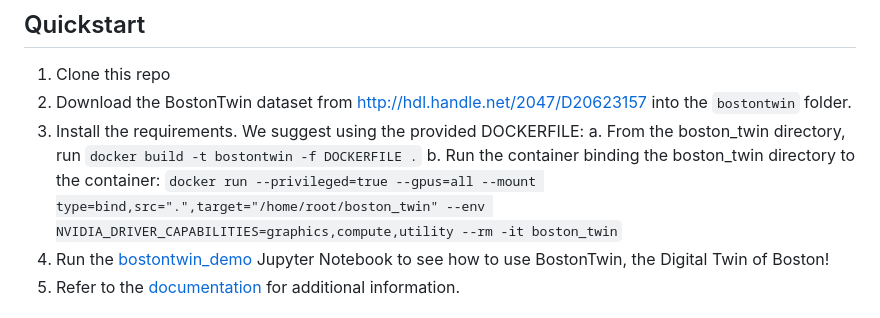
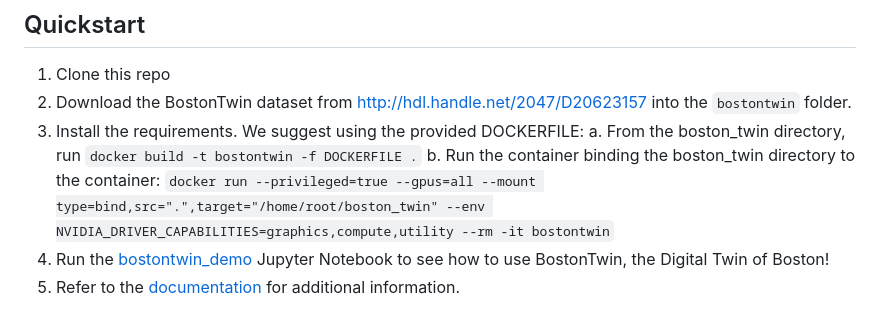
Before and after one commit to wineslab/boston_twin, a Markdown page: README.md, the part around the change. Drawn GitHub-style.

Commit message:
fix: readme to match built container name (#15)

```diff
--- a/README.md
+++ b/README.md
@@ -21,7 +21,7 @@ Additionally, we provide a DOCKERFILE to generate a container with all the requi
 3. Install the requirements. We suggest using the provided DOCKERFILE:
     a. From the boston_twin directory, run `docker build -t bostontwin -f DOCKERFILE .`
     b. Run the container binding the boston_twin directory to the container:
-    `docker run --privileged=true --gpus=all --mount type=bind,src=".",target="/home/root/boston_twin" --env NVIDIA_DRIVER_CAPABILITIES=graphics,compute,utility --rm -it boston_twin`
+    `docker run --privileged=true --gpus=all --mount type=bind,src=".",target="/home/root/boston_twin" --env NVIDIA_DRIVER_CAPABILITIES=graphics,compute,utility --rm -it bostontwin`
 4. Run the [bostontwin_demo](<https://github.com/wineslab/boston_twin/blob/main/bostontwin_demo.ipynb>) Jupyter Notebook to see how to use BostonTwin, the Digital Twin of Boston!
 5. Refer to the [documentation](<https://wineslab.github.io/boston_twin/src/classes/BostonTwin.html>) for additional information.
 
```
